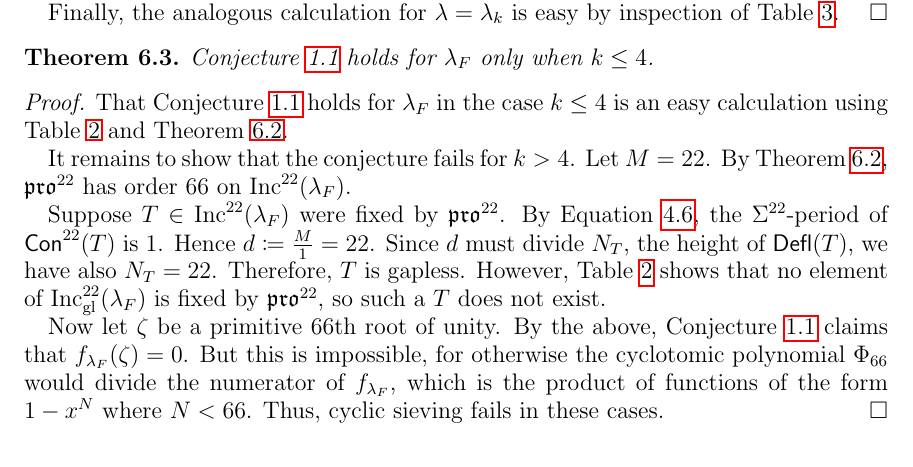
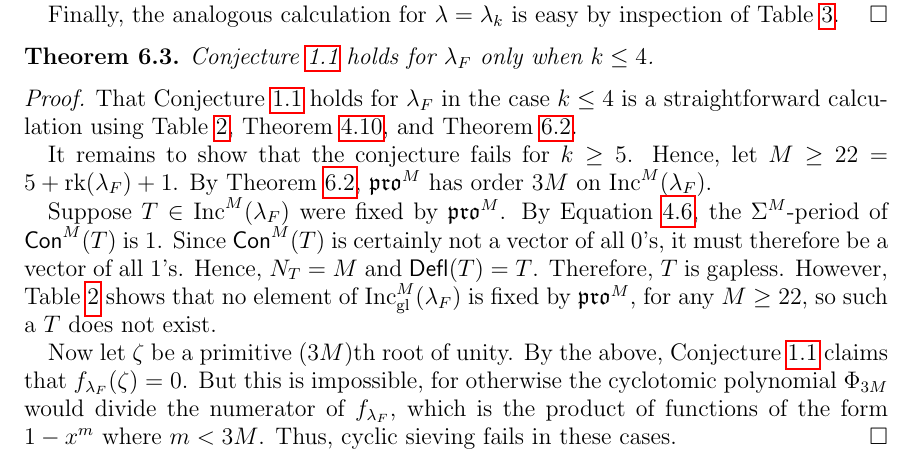
Before and after one commit to dogestoyevsky/ExceptionalPlanePartitions, a LaTeX paper (exceptionals4.tex): part of page 26 of 31, cut so that both start at the same text. Compiled offline with pdfLaTeX.

Commit message:
edits to thm 6.3 now that it is super clear to me

```diff
--- a/exceptionals4.tex
+++ b/exceptionals4.tex
@@ -1130,15 +1130,15 @@ Finally, the analogous calculation for $\lambda = \lambda_k$ is easy by inspecti
 Conjecture~\ref{conj:rush.shi} holds for $\lambda_F$ only when $k \leq 4$.
 \end{theorem}
 \begin{proof}
-That Conjecture~\ref{conj:rush.shi} holds for $\lambda_F$ in the case $k \leq 4$ is an easy calculation using Table~\ref{tab:E7} and Theorem~\ref{thm:actualpdbound}.
+That Conjecture~\ref{conj:rush.shi} holds for $\lambda_F$ in the case $k \leq 4$ is a straightforward calculation using Table~\ref{tab:E7}, Theorem~\ref{thm:periodthm}, and Theorem~\ref{thm:actualpdbound}.
 
-It remains to show that the conjecture fails for $k > 4$. Let $M = 22$. By Theorem~\ref{thm:actualpdbound}, $\pro^{22}$ has order $66$ on $\inc^{22}(\lambda_F)$.
+It remains to show that the conjecture fails for $k \geq 5$. Hence, let $M \geq 22 = 5 +  \rank(\lambda_F) + 1$. By Theorem~\ref{thm:actualpdbound}, $\pro^{M}$ has order $3M$ on $\inc^{M}(\lambda_F)$.
 
-Suppose $T \in \inc^{22}(\lambda_F)$ were fixed by $\pro^{22}$.  By Equation~\ref{eq:period}, the $\Sigma^{22}$-period of $\content^{22}(T)$ is $1$. Hence $d \coloneqq \frac{M}{1} = 22$. Since $d$ must divide $N_T$, the height of $\deflate(T)$, we have also $N_T = 22$. Therefore, $T$ is gapless. However, Table~\ref{tab:E7} shows that no element of $\incgl^{22}(\lambda_F)$ is fixed by $\pro^{22}$, so such a $T$ does not exist.
+Suppose $T \in \inc^{M}(\lambda_F)$ were fixed by $\pro^{M}$.  By Equation~\ref{eq:period}, the $\Sigma^{M}$-period of $\content^{M}(T)$ is $1$. Since $\content^M(T)$ is certainly not a vector of all $0$'s, it must therefore be a vector of all $1$'s. Hence, $N_T = M$ and $\deflate(T) = T$. Therefore, $T$ is gapless. However, Table~\ref{tab:E7} shows that no element of $\incgl^{M}(\lambda_F)$ is fixed by $\pro^{M}$, for any $M \geq 22$, so such a $T$ does not exist.
 
 %Therefore $\gcd{(N_T/d,\tau)} = 1$, where $\tau$ is the full-content period of the tableau. But then Equation~\ref{eq:period} implies that $\tau = 1$. However, there are no full-content tableau of height $22$ and orbit size $1$. Therefore, there are no tableau fixed by $\pro^{22}$. Theorem~\ref{thm:periodthm} and Table~\ref{tab:E7} allow us to compute that there are $0$ tableaux fixed by $\pro^{22}$.
 
-Now let $\zeta$ be a primitive $66$th root of unity. By the above, Conjecture~\ref{conj:rush.shi} claims that $f_{\lambda_F}(\zeta) = 0$. But this is impossible, for otherwise the cyclotomic polynomial $\Phi_{66}$ would divide the numerator of $f_{\lambda_F}$, which is the product of functions of the form $1-x^N$ where $N < 66$. Thus, cyclic sieving fails in these cases.
+Now let $\zeta$ be a primitive $(3M)$th root of unity. By the above, Conjecture~\ref{conj:rush.shi} claims that $f_{\lambda_F}(\zeta) = 0$. But this is impossible, for otherwise the cyclotomic polynomial $\Phi_{3M}$ would divide the numerator of $f_{\lambda_F}$, which is the product of functions of the form $1-x^m$ where $m < 3M$. Thus, cyclic sieving fails in these cases.
 \end{proof}
 For a given $\lambda$, we denote by $N_T\{i\}$, $\tau\{i\}$, and $N\{i\}$ the $i$th element of the first, second, and third columns of the corresponding table, respectively.
 \-\ \\ \-\
```
Also changed, not shown: exceptionals4.pdf, 2 other files.
